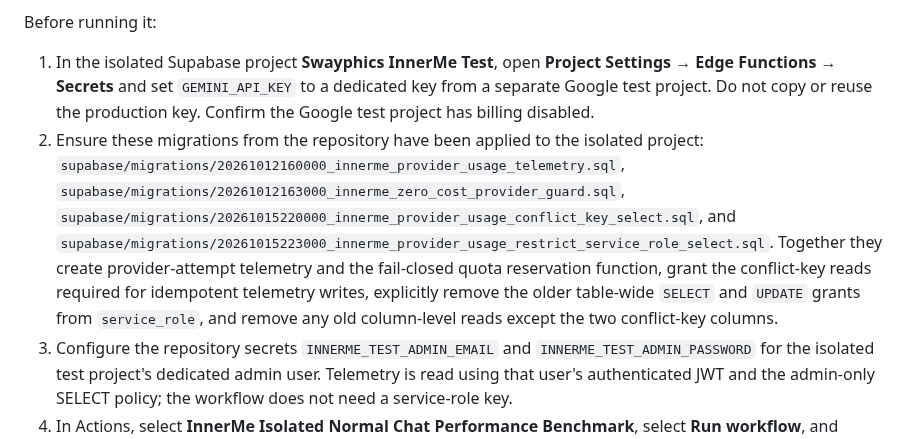
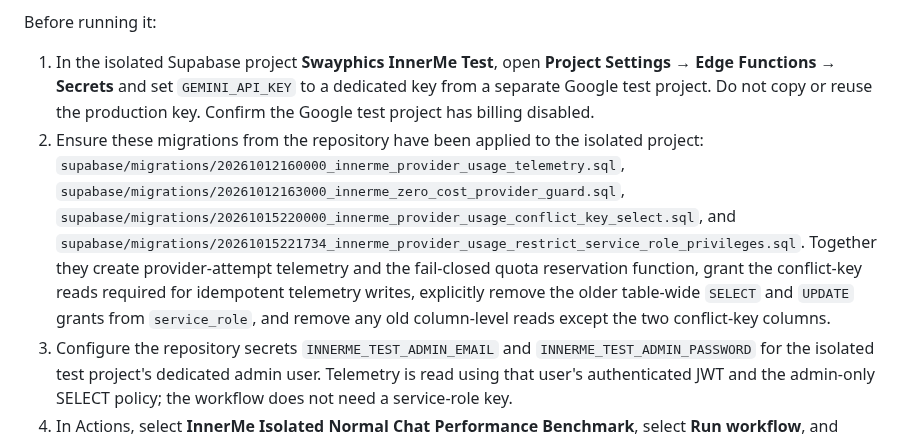
Before and after one commit to NtandoSway7929/SWA, a Markdown page: docs/innerme-authenticated-runtime-smoke-test.md, the part around the change. Drawn GitHub-style.

Commit message:
Align InnerMe telemetry migration documentation

```diff
--- a/docs/innerme-authenticated-runtime-smoke-test.md
+++ b/docs/innerme-authenticated-runtime-smoke-test.md
@@ -73,7 +73,7 @@ The optional workflow **InnerMe Isolated Normal Chat Performance Benchmark** run
 Before running it:
 
 1. In the isolated Supabase project **Swayphics InnerMe Test**, open **Project Settings → Edge Functions → Secrets** and set `GEMINI_API_KEY` to a dedicated key from a separate Google test project. Do not copy or reuse the production key. Confirm the Google test project has billing disabled.
-2. Ensure these migrations from the repository have been applied to the isolated project: `supabase/migrations/20261012160000_innerme_provider_usage_telemetry.sql`, `supabase/migrations/20261012163000_innerme_zero_cost_provider_guard.sql`, `supabase/migrations/20261015220000_innerme_provider_usage_conflict_key_select.sql`, and `supabase/migrations/20261015223000_innerme_provider_usage_restrict_service_role_select.sql`. Together they create provider-attempt telemetry and the fail-closed quota reservation function, grant the conflict-key reads required for idempotent telemetry writes, explicitly remove the older table-wide `SELECT` and `UPDATE` grants from `service_role`, and remove any old column-level reads except the two conflict-key columns.
+2. Ensure these migrations from the repository have been applied to the isolated project: `supabase/migrations/20261012160000_innerme_provider_usage_telemetry.sql`, `supabase/migrations/20261012163000_innerme_zero_cost_provider_guard.sql`, `supabase/migrations/20261015220000_innerme_provider_usage_conflict_key_select.sql`, and `supabase/migrations/20261015221734_innerme_provider_usage_restrict_service_role_privileges.sql`. Together they create provider-attempt telemetry and the fail-closed quota reservation function, grant the conflict-key reads required for idempotent telemetry writes, explicitly remove the older table-wide `SELECT` and `UPDATE` grants from `service_role`, and remove any old column-level reads except the two conflict-key columns.
 3. Configure the repository secrets `INNERME_TEST_ADMIN_EMAIL` and `INNERME_TEST_ADMIN_PASSWORD` for the isolated test project's dedicated admin user. Telemetry is read using that user's authenticated JWT and the admin-only SELECT policy; the workflow does not need a service-role key.
 4. In Actions, select **InnerMe Isolated Normal Chat Performance Benchmark**, select **Run workflow**, and confirm the no-billing test-key input. This explicit confirmation is required because the workflow sends one actual provider request.
 
```
